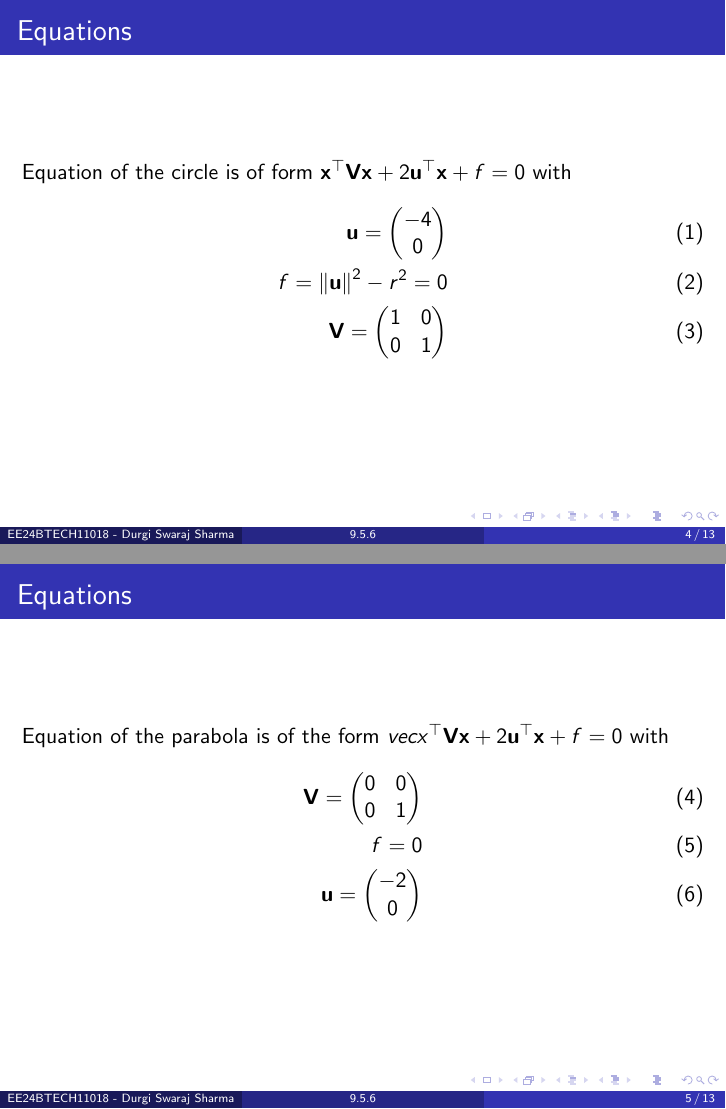
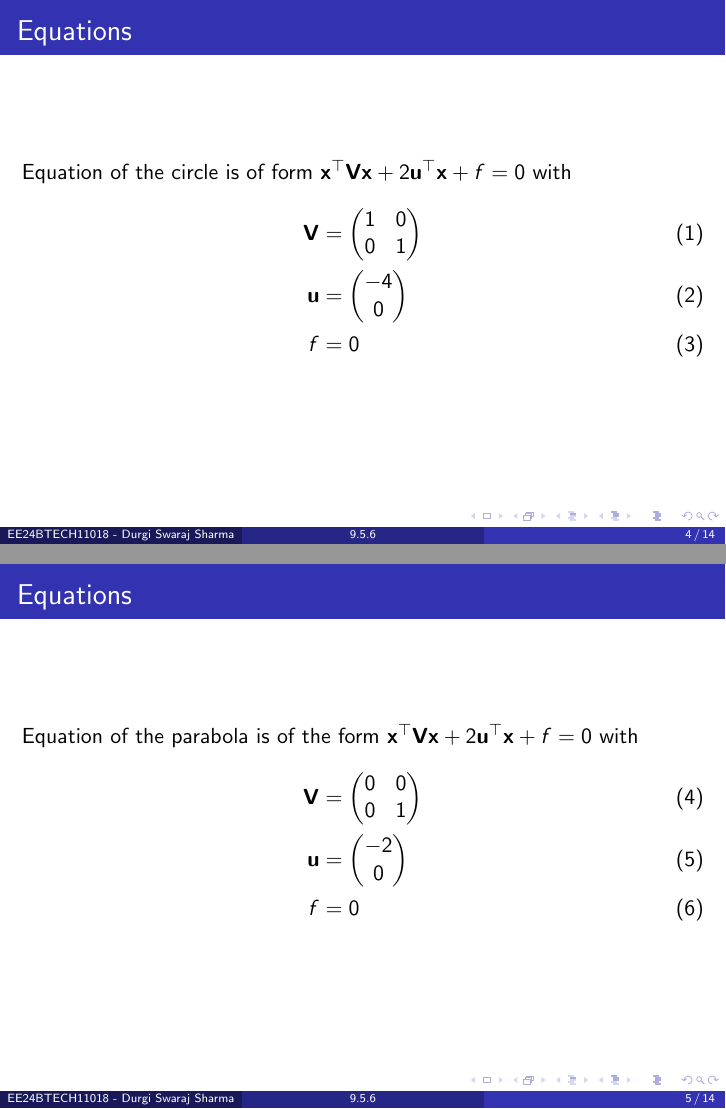
Before and after one commit to Swaraj528/EE1030, LaTeX slides (matgeoPresentation/main.tex): pages 4 and 5 of 14, joined at a grey line. The pictures show the PDF file matgeoPresentation/main.pdf that the author committed with the source.

Commit message:
more modifications to presentation

```diff
--- a/matgeoPresentation/main.tex
+++ b/matgeoPresentation/main.tex
@@ -33,19 +33,19 @@ Find the area of the region lying above the $X$ axis and included between the ci
 \begin{frame}
 \frametitle{Equations}
 Equation of the circle is of form $\vec{x}^{\top}\vec{V}\vec{x}+2\vec{u}^{\top}\vec{x}+f=0$ with
-\begin{align}
-	\vec{u}=\myvec{-4\\0}\\
-	f=\norm{\vec{u}}^2-r^2=0\\
-	\vec{V}=\myvec{1&0\\0&1}
+	\begin{align}
+		\vec{V}&=\myvec{1&0\\0&1}\\
+		\vec{u}&=\myvec{-4\\0}\\
+		f&=0
 \end{align}
 \end{frame}
 \begin{frame}
 	\frametitle{Equations}
-Equation of the parabola is of the form $vec{x}^{\top}\vec{V}\vec{x}+2\vec{u}^{\top}\vec{x}+f=0$ with
+Equation of the parabola is of the form $\vec{x}^{\top}\vec{V}\vec{x}+2\vec{u}^{\top}\vec{x}+f=0$ with
 \begin{align}
-	\vec{V}=\myvec{0&0\\0&1}\\
-	f=0\\
-	\vec{u}=\myvec{-2\\0}
+	\vec{V}&=\myvec{0&0\\0&1}\\
+	\vec{u}&=\myvec{-2\\0}\\
+	f&=0
 \end{align}
 \end{frame}
 \begin{frame}
```
Also changed, not shown: matgeoPresentation/main.pdf, 1 other file.
